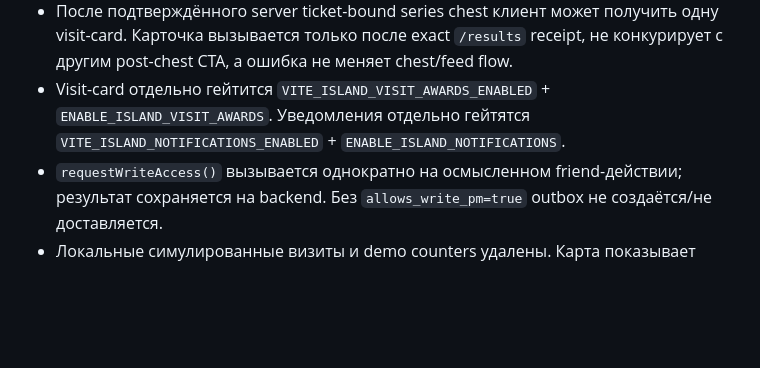
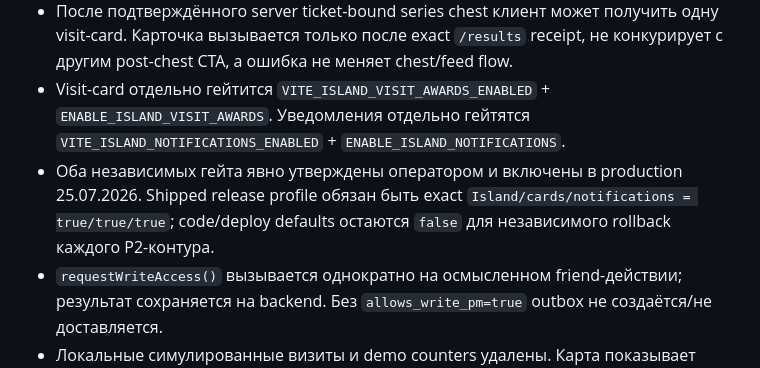
Before and after one commit to Glera/feed-prototype, a Markdown page: ISLAND.md, the part around the change. Rendered like a GitHub page; blank space fills up the shorter version.

Commit message:
Document Island P2 production enablement

```diff
--- a/ISLAND.md
+++ b/ISLAND.md
@@ -234,6 +234,10 @@ tests рецепта/hardening, hash generator-base и Chromium preview autoplay
 - Visit-card отдельно гейтится `VITE_ISLAND_VISIT_AWARDS_ENABLED` +
   `ENABLE_ISLAND_VISIT_AWARDS`. Уведомления отдельно гейтятся
   `VITE_ISLAND_NOTIFICATIONS_ENABLED` + `ENABLE_ISLAND_NOTIFICATIONS`.
+- Оба независимых гейта явно утверждены оператором и включены в production
+  25.07.2026. Shipped release profile обязан быть exact
+  `Island/cards/notifications = true/true/true`; code/deploy defaults остаются
+  `false` для независимого rollback каждого P2-контура.
 - `requestWriteAccess()` вызывается однократно на осмысленном friend-действии;
   результат сохраняется на backend. Без `allows_write_pm=true` outbox не
   создаётся/не доставляется.
```
